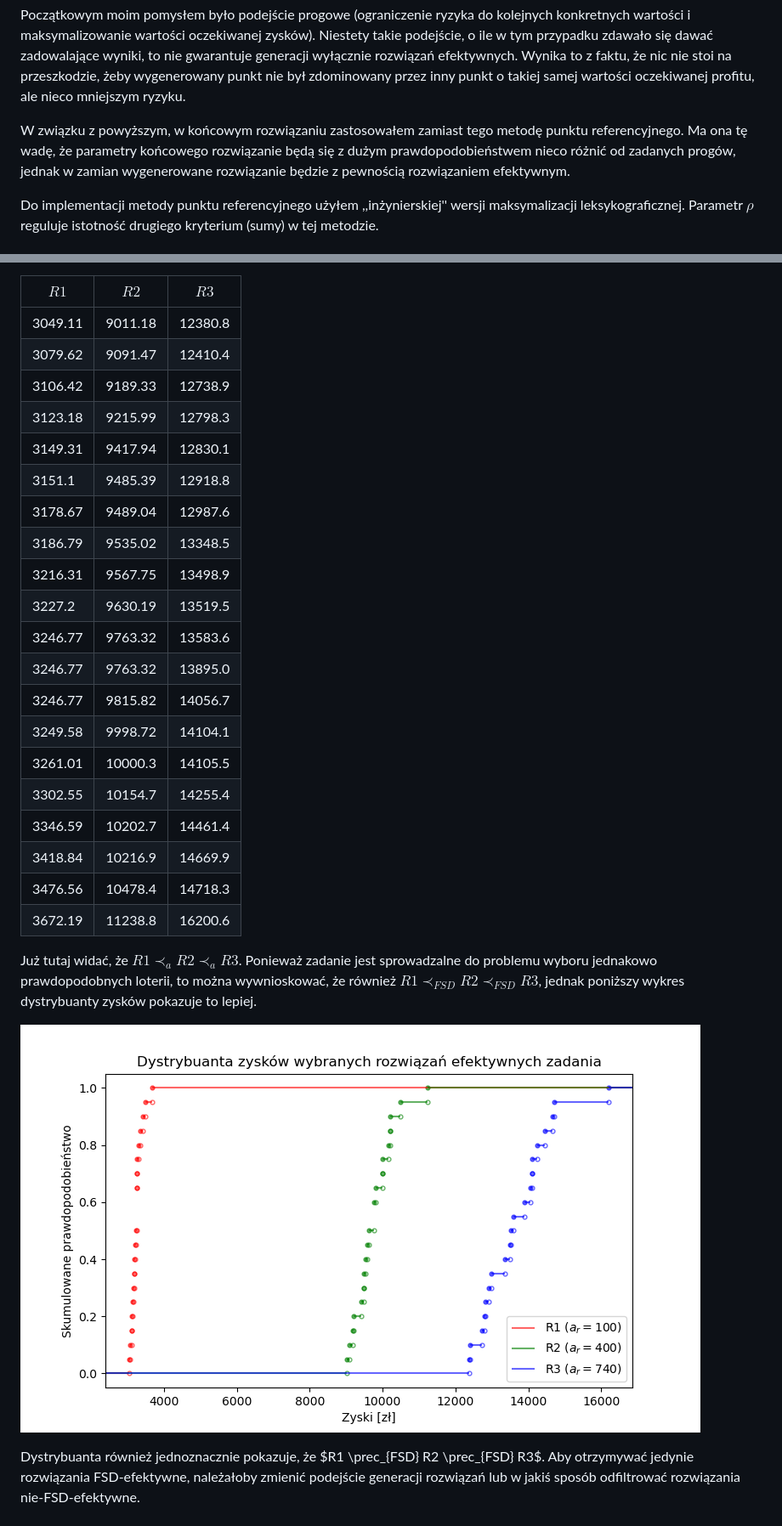
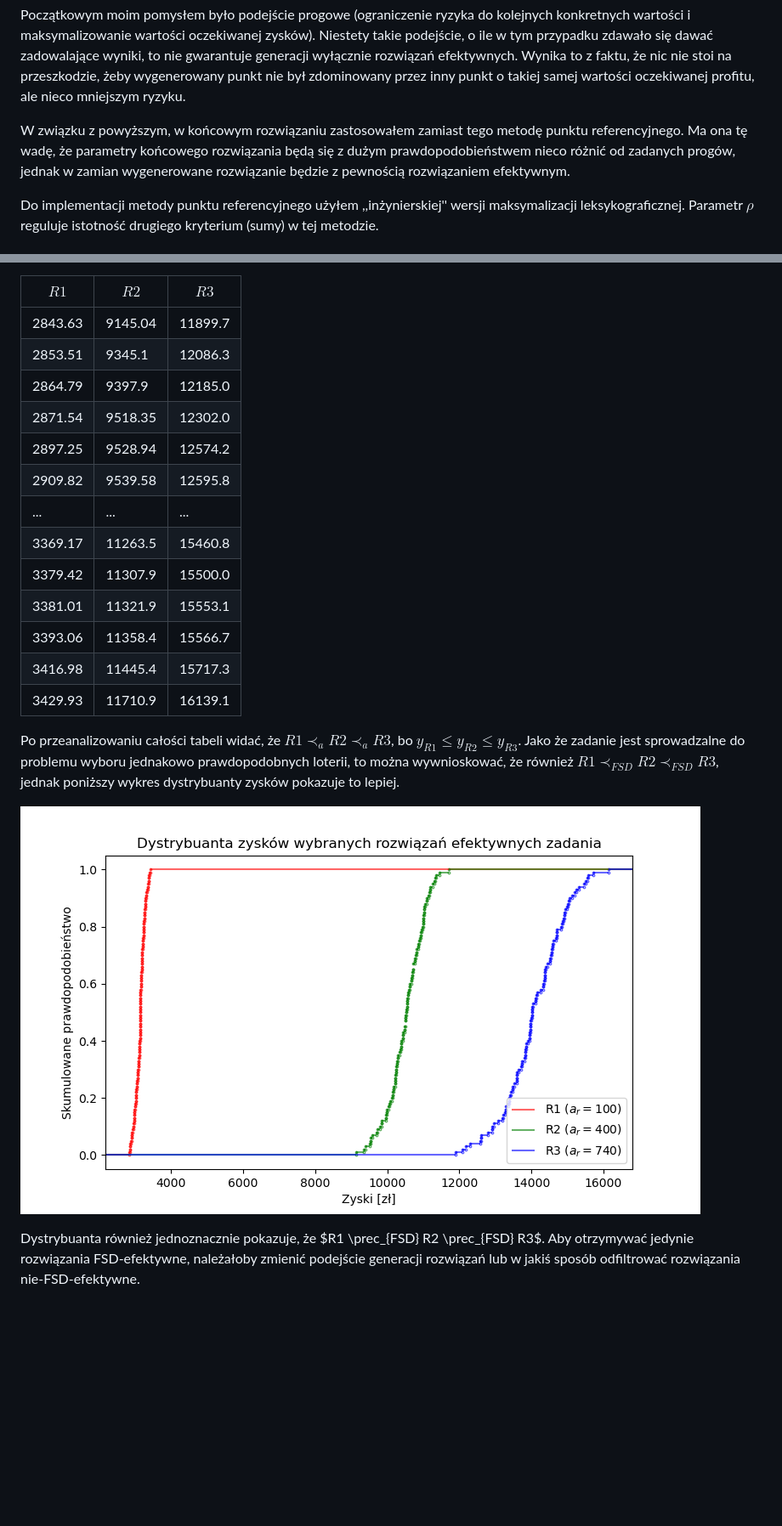
Before and after one commit to jostrzol/wdwr, a Markdown page: report.md, 2 parts joined by grey strips. Shown: that part at 85% size. Rendered like a GitHub page; pictures changed too: out/z2-c-plot.png; blank space fills up the shorter version.

```diff
--- a/report.md
+++ b/report.md
@@ -206,7 +206,7 @@ zdominowany przez inny punkt o takiej samej wartości oczekiwanej profitu, ale
 nieco mniejszym ryzyku.
 
 W związku z powyższym, w końcowym rozwiązaniu zastosowałem zamiast tego metodę
-punktu referencyjnego. Ma ona tę wadę, że parametry końcowego rozwiązanie będą
+punktu referencyjnego. Ma ona tę wadę, że parametry końcowego rozwiązania będą
 się z dużym prawdopodobieństwem nieco różnić od zadanych progów, jednak w zamian
 wygenerowane rozwiązanie będzie z pewnością rozwiązaniem efektywnym.
 
@@ -374,31 +395,24 @@ Poniżej tabela posortowanych niemalejąco ocen dla wybranych rozwiązań.
 
 | $R1$    | $R2$    | $R3$    |
 |---------|---------|---------|
-| 3049.11 | 9011.18 | 12380.8 |
-| 3079.62 | 9091.47 | 12410.4 |
-| 3106.42 | 9189.33 | 12738.9 |
-| 3123.18 | 9215.99 | 12798.3 |
-| 3149.31 | 9417.94 | 12830.1 |
-| 3151.1  | 9485.39 | 12918.8 |
-| 3178.67 | 9489.04 | 12987.6 |
-| 3186.79 | 9535.02 | 13348.5 |
-| 3216.31 | 9567.75 | 13498.9 |
-| 3227.2  | 9630.19 | 13519.5 |
-| 3246.77 | 9763.32 | 13583.6 |
-| 3246.77 | 9763.32 | 13895.0 |
-| 3246.77 | 9815.82 | 14056.7 |
-| 3249.58 | 9998.72 | 14104.1 |
-| 3261.01 | 10000.3 | 14105.5 |
-| 3302.55 | 10154.7 | 14255.4 |
-| 3346.59 | 10202.7 | 14461.4 |
-| 3418.84 | 10216.9 | 14669.9 |
-| 3476.56 | 10478.4 | 14718.3 |
-| 3672.19 | 11238.8 | 16200.6 |
+| 2843.63 | 9145.04 | 11899.7 |
+| 2853.51 | 9345.1  | 12086.3 |
+| 2864.79 | 9397.9  | 12185.0 |
+| 2871.54 | 9518.35 | 12302.0 |
+| 2897.25 | 9528.94 | 12574.2 |
+| 2909.82 | 9539.58 | 12595.8 |
+| ...     | ...     | ...     |
+| 3369.17 | 11263.5 | 15460.8 |
+| 3379.42 | 11307.9 | 15500.0 |
+| 3381.01 | 11321.9 | 15553.1 |
+| 3393.06 | 11358.4 | 15566.7 |
+| 3416.98 | 11445.4 | 15717.3 |
+| 3429.93 | 11710.9 | 16139.1 |
 
-Już tutaj widać, że $R1 \prec_a R2 \prec_a R3$. Ponieważ zadanie jest
-sprowadzalne do problemu wyboru jednakowo prawdopodobnych loterii, to można
-wywnioskować, że również $R1 \prec_{FSD} R2 \prec_{FSD} R3$, jednak poniższy
-wykres dystrybuanty zysków pokazuje to lepiej.
+Po przeanalizowaniu całości tabeli widać, że $R1 \prec_a R2 \prec_a R3$, bo $y_{R1} \le y_{R2} \le y_{R3}$.
+Jako że zadanie jest sprowadzalne do problemu wyboru jednakowo prawdopodobnych
+loterii, to można wywnioskować, że również $R1 \prec_{FSD} R2 \prec_{FSD} R3$,
+jednak poniższy wykres dystrybuanty zysków pokazuje to lepiej.
 
 ![Dystrybuanta zysków wybranych rozwiązań efektywnych zadania](./out/z2-c-plot.png)
 
```
Also changed, not shown: other parts of report.md (+41 -20 lines), out/z2-a-plot.png, 4 other files.
